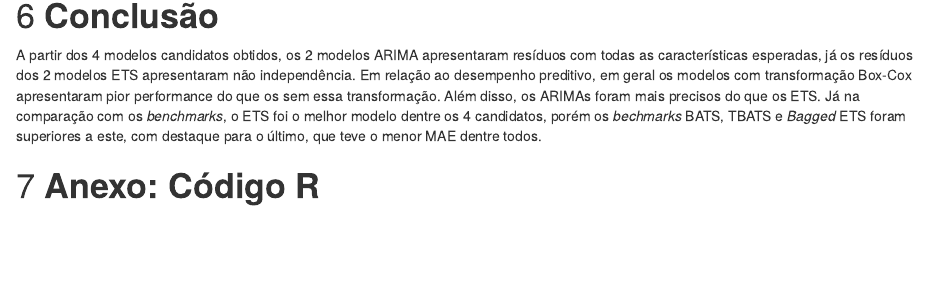
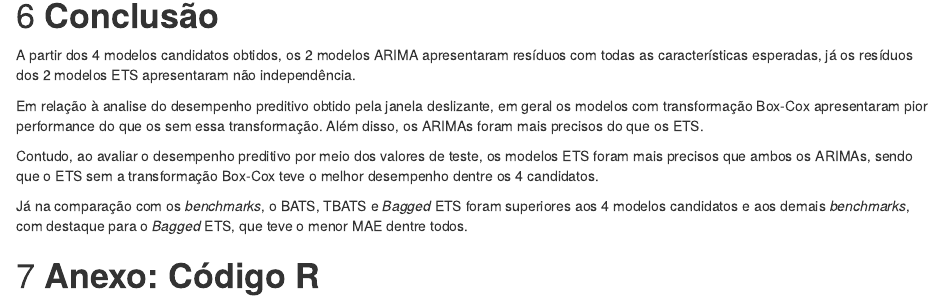
Before and after one commit to WilliamRappel98/masters-tsa-project1, an R Markdown document (tsa-project1.Rmd): the page in a window 1100 px wide, from 12110 px down. The pictures show the output file tsa-project1.html that the author committed with the source, opened offline.

Commit message:
alterei a conclusao

```diff
--- a/tsa-project1.Rmd
+++ b/tsa-project1.Rmd
@@ -472,7 +472,13 @@ Ao avaliar a tabela acima, percebe-se que apesar do ARIMA ter tido o melhor dese
 
 # **Conclusão**
 
-A partir dos 4 modelos candidatos obtidos, os 2 modelos ARIMA apresentaram resíduos com todas as características esperadas, já os resíduos dos 2 modelos ETS apresentaram não independência. Em relação ao desempenho preditivo, em geral os modelos com transformação Box-Cox apresentaram pior performance do que os sem essa transformação. Além disso, os ARIMAs foram mais precisos do que os ETS. Já na comparação com os *benchmarks*, o ETS foi o melhor modelo dentre os 4 candidatos, porém os *bechmarks* BATS, TBATS e *Bagged* ETS foram superiores a este, com destaque para o último, que teve o menor MAE dentre todos.
+A partir dos 4 modelos candidatos obtidos, os 2 modelos ARIMA apresentaram resíduos com todas as características esperadas, já os resíduos dos 2 modelos ETS apresentaram não independência.
+
+Em relação à analise do desempenho preditivo obtido pela janela deslizante, em geral os modelos com transformação Box-Cox apresentaram pior performance do que os sem essa transformação. Além disso, os ARIMAs foram mais precisos do que os ETS.
+
+Contudo, ao avaliar o desempenho preditivo por meio dos valores de teste, os modelos ETS foram mais precisos que ambos os ARIMAs, sendo que o ETS sem a transformação Box-Cox teve o melhor desempenho dentre os 4 candidatos.
+
+Já na comparação com os *benchmarks*, o BATS, TBATS e *Bagged* ETS foram superiores aos 4 modelos candidatos e aos demais *benchmarks*, com destaque para o *Bagged* ETS, que teve o menor MAE dentre todos.
 
 # **Anexo: Código R**
 
```
Also changed, not shown: tsa-project1.html, tsa-project1.pdf.
